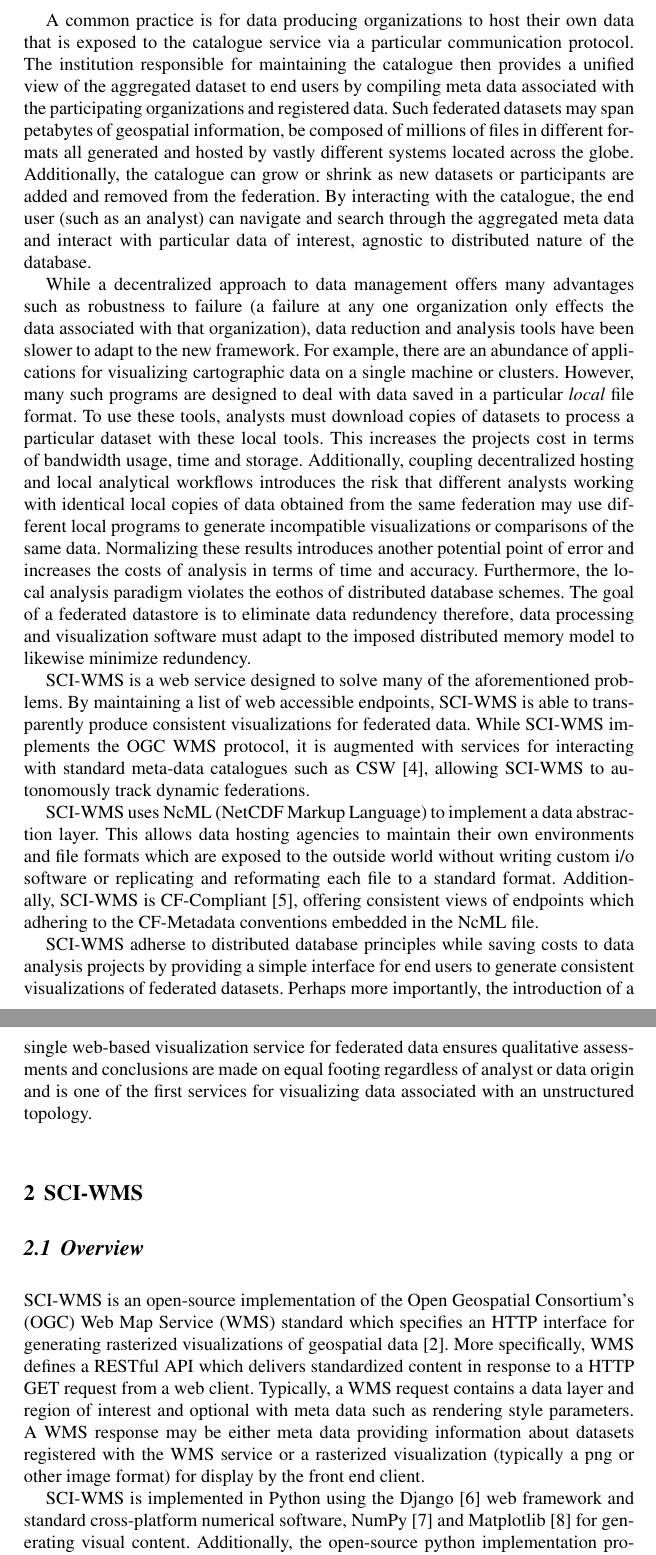
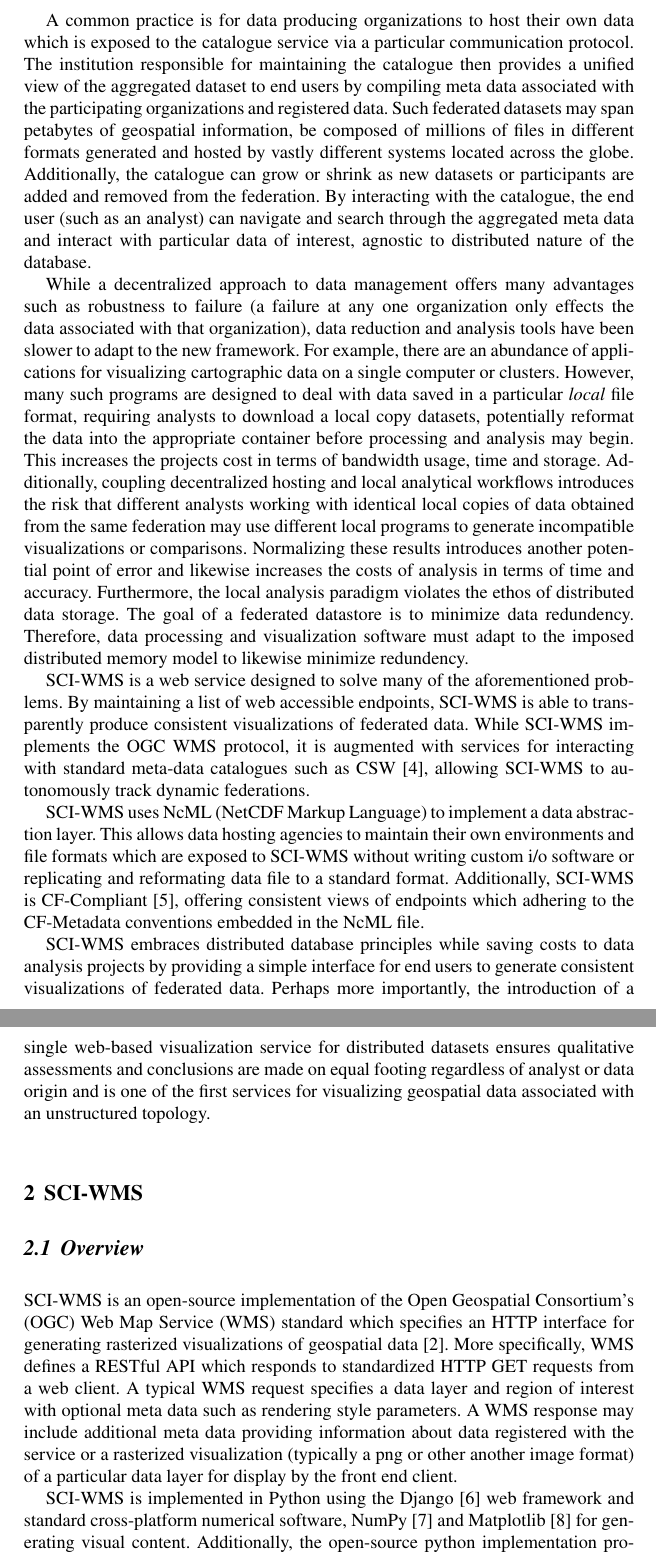
Before and after one commit to brandonmayer-zz/ci2014, a LaTeX document (book/ci14book_mayer.tex, which reads book/motivation.tex, book/sciwms.tex): two parts of pages 2 and 3 of 10, joined at a grey line, cut so that both start at the same text. Compiled offline with pdfLaTeX.

Commit message:
updates.

```diff
--- a/book/motivation.tex
+++ b/book/motivation.tex
@@ -13,12 +12,12 @@
 
 A common practice is for data producing organizations to host their
-own data that is exposed to the catalogue service via a particular
+own data which is exposed to the catalogue service via a particular
 communication protocol. The institution responsible for maintaining
 the catalogue then provides a unified view of the aggregated dataset
 to end users by compiling meta data associated with the participating
 organizations and registered data. Such federated datasets may
 span petabytes of geospatial information, be composed of millions of
-files in different formats all generated and hosted by vastly
+files in different formats generated and hosted by vastly
 different systems located across the globe. Additionally, the
 catalogue can grow or shrink as new datasets or participants are added
 and removed from the federation. By interacting with the catalogue,
@@ -31,45 +30,46 @@
 organization only effects the data associated with that organization),
 data reduction and analysis tools have been slower to adapt to the new
 framework. For example, there are an abundance of applications for
-visualizing cartographic data on a single machine or
+visualizing cartographic data on a single computer or
 clusters. However, many such programs are designed to deal with data
-saved in a particular \textit{local} file format. To use these tools,
-analysts must download copies of datasets to process a particular
-dataset with these local tools. This increases the projects cost in
-terms of bandwidth usage, time and storage. Additionally, coupling
-decentralized hosting and local analytical workflows introduces the
-risk that different analysts working with identical local copies of
-data obtained from the same federation may use different local
-programs to generate incompatible visualizations or comparisons of the
-same data. Normalizing these results introduces another potential
-point of error and increases the costs of analysis in terms of time
-and accuracy. Furthermore, the local analysis paradigm violates the
-eothos of distributed database schemes. The goal of a federated
-datastore is to eliminate data redundency therefore, data processing
-and visualization software must adapt to the imposed distributed
-memory model to likewise minimize redundency.
+saved in a particular \textit{local} file format, requiring analysts
+to download a local copy datasets, potentially reformat the data into
+the appropriate container before processing and analysis may
+begin. This increases the projects cost in terms of bandwidth usage,
+time and storage. Additionally, coupling decentralized hosting and
+local analytical workflows introduces the risk that different analysts
+working with identical local copies of data obtained from the same
+federation may use different local programs to generate incompatible
+visualizations or comparisons. Normalizing these results introduces
+another potential point of error and likewise increases the costs of
+analysis in terms of time and accuracy. Furthermore, the local
+analysis paradigm violates the ethos of distributed data storage. The
+goal of a federated datastore is to minimize data
+redundency. Therefore, data processing and visualization software must
+adapt to the imposed distributed memory model to likewise minimize
+redundency.
 
 \sciwms{} is a web service designed to solve many of the
 aforementioned problems. By maintaining a list of web accessible
 endpoints, \sciwms{} is able to transparently produce consistent
-visualizations for federated data. While \sciwms{} implements the
+visualizations of federated data. While \sciwms{} implements the
 \ogc{} \wms{} protocol, it is augmented with services for interacting
 with standard meta-data catalogues such as \csw{}~\cite{csw14},
 allowing \sciwms{} to autonomously track dynamic federations.
 
 \sciwms{} uses \ncml{} (NetCDF Markup Language) to implement a data
 abstraction layer. This allows data hosting agencies to maintain their
-own environments and file formats which are exposed to the outside
-world without writing custom i/o software or replicating and
-reformating each file to a standard format. Additionally, \sciwms{} is
+own environments and file formats which are exposed to \sciwms{}
+without writing custom i/o software or replicating and reformating
+data file to a standard format. Additionally, \sciwms{} is
 CF-Compliant~\cite{cf}, offering consistent views of endpoints which
 adhering to the CF-Metadata conventions embedded in the \ncml{} file.
 
-\sciwms{} adherse to distributed database principles while
-saving costs to data analysis projects by providing a simple interface
-for end users to generate consistent visualizations of federated
-datasets. Perhaps more importantly, the introduction of a single
-web-based visualization service for federated data ensures qualitative
-assessments and conclusions are made on equal footing regardless of
-analyst or data origin and is one of the first services for
-visualizing data associated with an unstructured topology.
+\sciwms{} embraces distributed database principles while saving costs
+to data analysis projects by providing a simple interface for end
+users to generate consistent visualizations of federated data. Perhaps
+more importantly, the introduction of a single web-based visualization
+service for distributed datasets ensures qualitative assessments and
+conclusions are made on equal footing regardless of analyst or data
+origin and is one of the first services for visualizing geospatial
+data associated with an unstructured topology.
--- a/book/sciwms.tex
+++ b/book/sciwms.tex
@@ -7,13 +7,14 @@
 Consortium's (\ogc{}) Web Map Service (\wms{}) standard which
 specifies an HTTP interface for generating rasterized visualizations
 of geospatial data~\cite{wms14}. More specifically, \wms{} defines a
-RESTful API which delivers standardized content in response to a HTTP
-GET request from a web client. Typically, a \wms{} request contains a
-data layer and region of interest and optional with meta data such as
-rendering style parameters. A \wms{} response may be either meta data
-providing information about datasets registered with the \wms{}
-service or a rasterized visualization (typically a png or other image
-format) for display by the front end client.
+RESTful API which responds to standardized HTTP GET requests from a
+web client. A typical \wms{} request specifies a data layer and region
+of interest with optional meta data such as rendering style
+parameters. A \wms{} response may include additional meta data
+providing information about data registered with the service or a
+rasterized visualization (typically a png or other another image
+format) of a particular data layer for display by the front end
+client.
 
 \sciwms{} is implemented in Python using the Django~\cite{django} web
 framework and standard cross-platform numerical software,
```
Also changed, not shown: book/motivation.tex (3 more changed lines).
